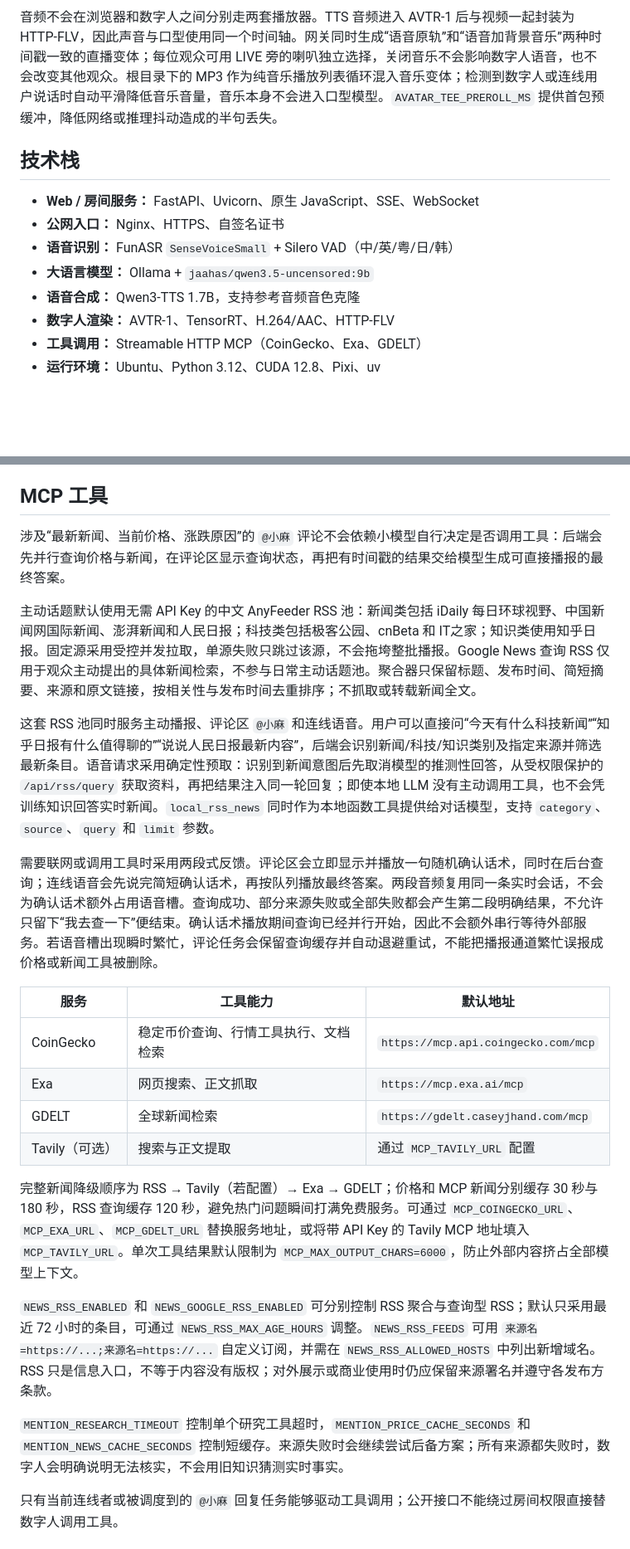
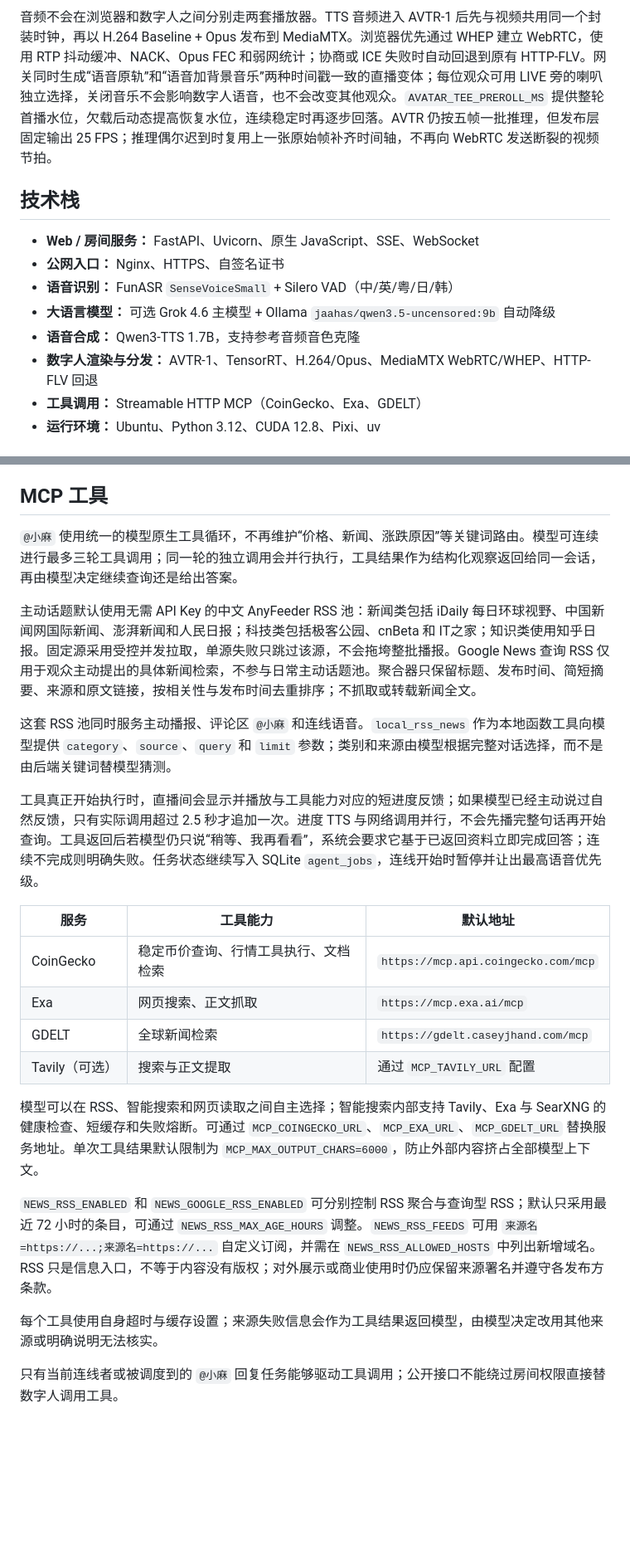
Before and after one commit to lonely1215225/cyber-girlfriend-live, a Markdown page: README.md, 2 parts joined by grey strips. Shown at 83% size. Rendered like a GitHub page; blank space fills up the shorter version.

Commit message:
docs: document realtime media and agent architecture

````diff
--- a/README.md
+++ b/README.md
@@ -73,16 +78,16 @@ flowchart LR
     N --> A
 ```
 
-音频不会在浏览器和数字人之间分别走两套播放器。TTS 音频进入 AVTR-1 后与视频一起封装为 HTTP-FLV，因此声音与口型使用同一个时间轴。网关同时生成“语音原轨”和“语音加背景音乐”两种时间戳一致的直播变体；每位观众可用 LIVE 旁的喇叭独立选择，关闭音乐不会影响数字人语音，也不会改变其他观众。根目录下的 MP3 作为纯音乐播放列表循环混入音乐变体；检测到数字人或连线用户说话时自动平滑降低音乐音量，音乐本身不会进入口型模型。`AVATAR_TEE_PREROLL_MS` 提供首包预缓冲，降低网络或推理抖动造成的半句丢失。
+音频不会在浏览器和数字人之间分别走两套播放器。TTS 音频进入 AVTR-1 后先与视频共用同一个封装时钟，再以 H.264 Baseline + Opus 发布到 MediaMTX。浏览器优先通过 WHEP 建立 WebRTC，使用 RTP 抖动缓冲、NACK、Opus FEC 和弱网统计；协商或 ICE 失败时自动回退到原有 HTTP-FLV。网关同时生成“语音原轨”和“语音加背景音乐”两种时间戳一致的直播变体；每位观众可用 LIVE 旁的喇叭独立选择，关闭音乐不会影响数字人语音，也不会改变其他观众。`AVATAR_TEE_PREROLL_MS` 提供整轮首播水位，欠载后动态提高恢复水位，连续稳定时再逐步回落。AVTR 仍按五帧一批推理，但发布层固定输出 25 FPS；推理偶尔迟到时复用上一张原始帧补齐时间轴，不再向 WebRTC 发送断裂的视频节拍。
 
 ## 技术栈
 
 - **Web / 房间服务：** FastAPI、Uvicorn、原生 JavaScript、SSE、WebSocket
 - **公网入口：** Nginx、HTTPS、自签名证书
 - **语音识别：** FunASR `SenseVoiceSmall` + Silero VAD（中/英/粤/日/韩）
-- **大语言模型：** Ollama + `jaahas/qwen3.5-uncensored:9b`
+- **大语言模型：** 可选 Grok 4.6 主模型 + Ollama `jaahas/qwen3.5-uncensored:9b` 自动降级
 - **语音合成：** Qwen3-TTS 1.7B，支持参考音频音色克隆
-- **数字人渲染：** AVTR-1、TensorRT、H.264/AAC、HTTP-FLV
+- **数字人渲染与分发：** AVTR-1、TensorRT、H.264/Opus、MediaMTX WebRTC/WHEP、HTTP-FLV 回退
 - **工具调用：** Streamable HTTP MCP（CoinGecko、Exa、GDELT）
 - **运行环境：** Ubuntu、Python 3.12、CUDA 12.8、Pixi、uv
 
@@ -278,13 +334,13 @@ TTS 首次启动会把 `REF_AUDIO` 和 `REF_TEXT` 注册为不可删除的系统
 
 ## MCP 工具
 
-涉及“最新新闻、当前价格、涨跌原因”的 `@小麻` 评论不会依赖小模型自行决定是否调用工具：后端会先并行查询价格与新闻，在评论区显示查询状态，再把有时间戳的结果交给模型生成可直接播报的最终答案。
+`@小麻` 使用统一的模型原生工具循环，不再维护“价格、新闻、涨跌原因”等关键词路由。模型可连续进行最多三轮工具调用；同一轮的独立调用会并行执行，工具结果作为结构化观察返回给同一会话，再由模型决定继续查询还是给出答案。
 
 主动话题默认使用无需 API Key 的中文 AnyFeeder RSS 池：新闻类包括 iDaily 每日环球视野、中国新闻网国际新闻、澎湃新闻和人民日报；科技类包括极客公园、cnBeta 和 IT之家；知识类使用知乎日报。固定源采用受控并发拉取，单源失败只跳过该源，不会拖垮整批播报。Google News 查询 RSS 仅用于观众主动提出的具体新闻检索，不参与日常主动话题池。聚合器只保留标题、发布时间、简短摘要、来源和原文链接，按相关性与发布时间去重排序；不抓取或转载新闻全文。
 
-这套 RSS 池同时服务主动播报、评论区 `@小麻` 和连线语音。用户可以直接问“今天有什么科技新闻”“知乎日报有什么值得聊的”“说说人民日报最新内容”，后端会识别新闻/科技/知识类别及指定来源并筛选最新条目。语音请求采用确定性预取：识别到新闻意图后先取消模型的推测性回答，从受权限保护的 `/api/rss/query` 获取资料，再把结果注入同一轮回复；即使本地 LLM 没有主动调用工具，也不会凭训练知识回答实时新闻。`local_rss_news` 同时作为本地函数工具提供给对话模型，支持 `category`、`source`、`query` 和 `limit` 参数。
+这套 RSS 池同时服务主动播报、评论区 `@小麻` 和连线语音。`local_rss_news` 作为本地函数工具向模型提供 `category`、`source`、`query` 和 `limit` 参数；类别和来源由模型根据完整对话选择，而不是由后端关键词替模型猜测。
 
-需要联网或调用工具时采用两段式反馈。评论区会立即显示并播放一句随机确认话术，同时在后台查询；连线语音会先说完简短确认话术，再按队列播放最终答案。两段音频复用同一条实时会话，不会为确认话术额外占用语音槽。查询成功、部分来源失败或全部失败都会产生第二段明确结果，不允许只留下“我去查一下”便结束。确认话术播放期间查询已经并行开始，因此不会额外串行等待外部服务。若语音槽出现瞬时繁忙，评论任务会保留查询缓存并自动退避重试，不能把播报通道繁忙误报成价格或新闻工具被删除。
+工具真正开始执行时，直播间会显示并播放与工具能力对应的短进度反馈；如果模型已经主动说过自然反馈，只有实际调用超过 2.5 秒才追加一次。进度 TTS 与网络调用并行，不会先播完整句话再开始查询。工具返回后若模型仍只说“稍等、我再看看”，系统会要求它基于已返回资料立即完成回答；连续不完成则明确失败。任务状态继续写入 SQLite `agent_jobs`，连线开始时暂停并让出最高语音优先级。
 
 | 服务 | 工具能力 | 默认地址 |
 | --- | --- | --- |
@@ -293,11 +349,11 @@ TTS 首次启动会把 `REF_AUDIO` 和 `REF_TEXT` 注册为不可删除的系统
 | GDELT | 全球新闻检索 | `https://gdelt.caseyjhand.com/mcp` |
 | Tavily（可选） | 搜索与正文提取 | 通过 `MCP_TAVILY_URL` 配置 |
 
-完整新闻降级顺序为 RSS → Tavily（若配置）→ Exa → GDELT；价格和 MCP 新闻分别缓存 30 秒与 180 秒，RSS 查询缓存 120 秒，避免热门问题瞬间打满免费服务。可通过 `MCP_COINGECKO_URL`、`MCP_EXA_URL`、`MCP_GDELT_URL` 替换服务地址，或将带 API Key 的 Tavily MCP 地址填入 `MCP_TAVILY_URL`。单次工具结果默认限制为 `MCP_MAX_OUTPUT_CHARS=6000`，防止外部内容挤占全部模型上下文。
+模型可以在 RSS、智能搜索和网页读取之间自主选择；智能搜索内部支持 Tavily、Exa 与 SearXNG 的健康检查、短缓存和失败熔断。可通过 `MCP_COINGECKO_URL`、`MCP_EXA_URL`、`MCP_GDELT_URL` 替换服务地址。单次工具结果默认限制为 `MCP_MAX_OUTPUT_CHARS=6000`，防止外部内容挤占全部模型上下文。
 
 `NEWS_RSS_ENABLED` 和 `NEWS_GOOGLE_RSS_ENABLED` 可分别控制 RSS 聚合与查询型 RSS；默认只采用最近 72 小时的条目，可通过 `NEWS_RSS_MAX_AGE_HOURS` 调整。`NEWS_RSS_FEEDS` 可用 `来源名=https://...;来源名=https://...` 自定义订阅，并需在 `NEWS_RSS_ALLOWED_HOSTS` 中列出新增域名。RSS 只是信息入口，不等于内容没有版权；对外展示或商业使用时仍应保留来源署名并遵守各发布方条款。
 
-`MENTION_RESEARCH_TIMEOUT` 控制单个研究工具超时，`MENTION_PRICE_CACHE_SECONDS` 和 `MENTION_NEWS_CACHE_SECONDS` 控制短缓存。来源失败时会继续尝试后备方案；所有来源都失败时，数字人会明确说明无法核实，不会用旧知识猜测实时事实。
+每个工具使用自身超时与缓存设置；来源失败信息会作为工具结果返回模型，由模型决定改用其他来源或明确说明无法核实。
 
 只有当前连线者或被调度到的 `@小麻` 回复任务能够驱动工具调用；公开接口不能绕过房间权限直接替数字人调用工具。
 
````
Also changed, not shown: other parts of README.md (+66 -9 lines).
